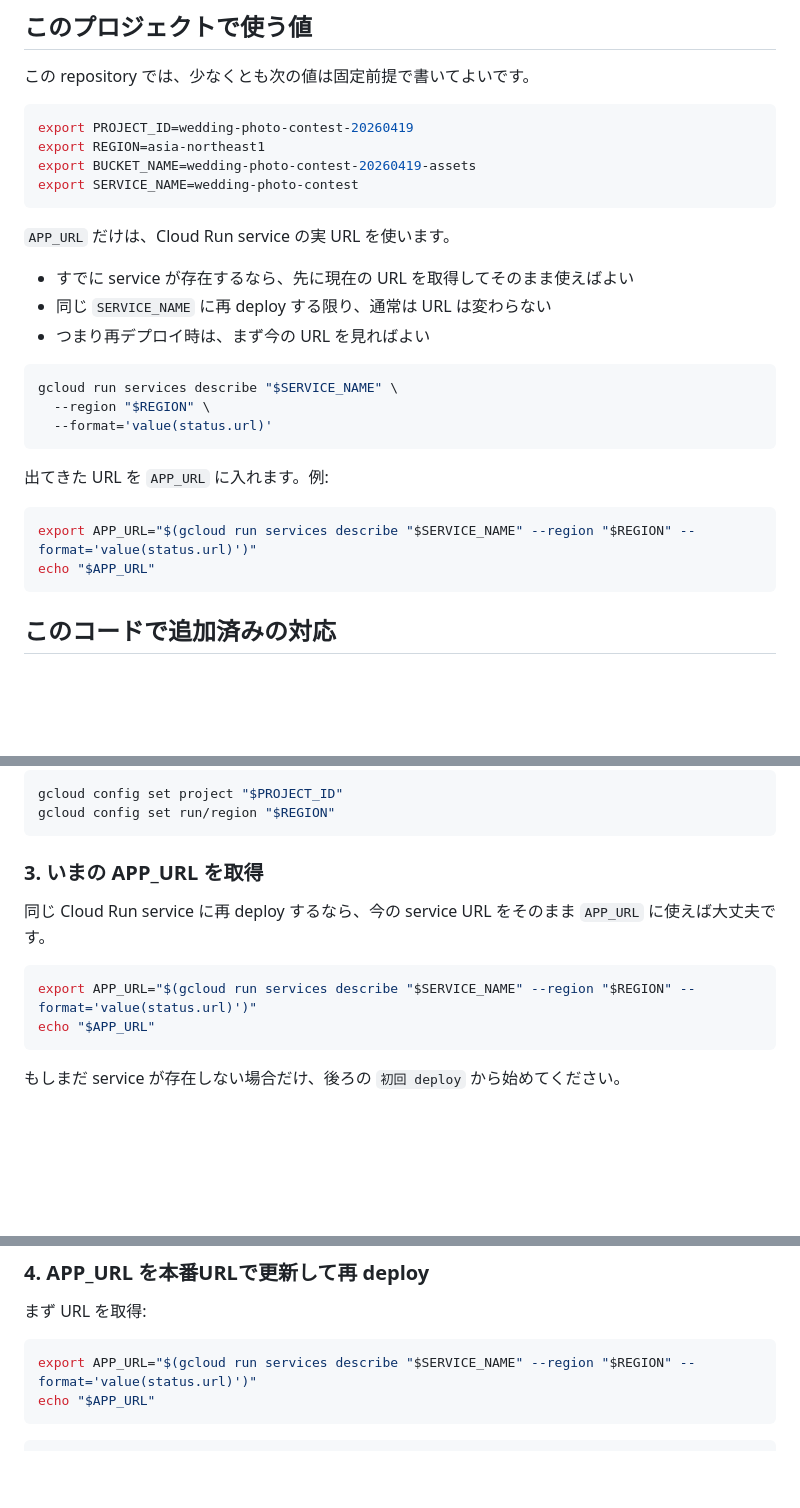
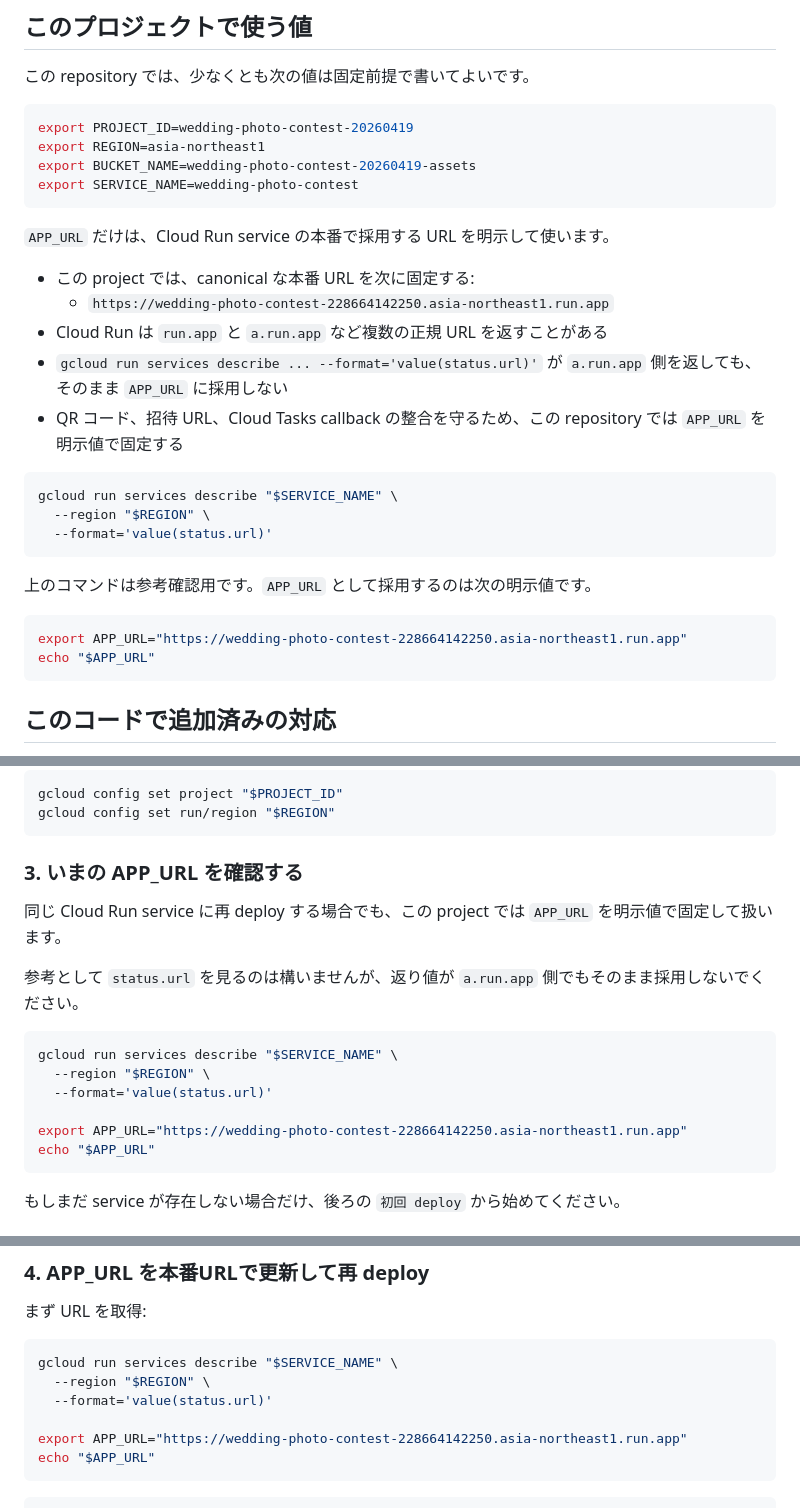
Before and after one commit to aikit0846/photo_contest, a Markdown page: docs/cloud-run.md, 3 parts joined by grey strips. GitHub-like rendering; blank space fills up the shorter version.

Commit message:
update document

````diff
--- a/docs/cloud-run.md
+++ b/docs/cloud-run.md
@@ -25,11 +25,13 @@ export BUCKET_NAME=wedding-photo-contest-20260419-assets
 export SERVICE_NAME=wedding-photo-contest
 ```
 
-`APP_URL` だけは、Cloud Run service の実 URL を使います。
+`APP_URL` だけは、Cloud Run service の本番で採用する URL を明示して使います。
 
-- すでに service が存在するなら、先に現在の URL を取得してそのまま使えばよい
-- 同じ `SERVICE_NAME` に再 deploy する限り、通常は URL は変わらない
-- つまり再デプロイ時は、まず今の URL を見ればよい
+- この project では、canonical な本番 URL を次に固定する:
+  - `https://wedding-photo-contest-228664142250.asia-northeast1.run.app`
+- Cloud Run は `run.app` と `a.run.app` など複数の正規 URL を返すことがある
+- `gcloud run services describe ... --format='value(status.url)'` が `a.run.app` 側を返しても、そのまま `APP_URL` に採用しない
+- QR コード、招待 URL、Cloud Tasks callback の整合を守るため、この repository では `APP_URL` を明示値で固定する
 
 ```bash
 gcloud run services describe "$SERVICE_NAME" \
@@ -37,10 +39,10 @@ gcloud run services describe "$SERVICE_NAME" \
   --format='value(status.url)'
 ```
 
-出てきた URL を `APP_URL` に入れます。例:
+上のコマンドは参考確認用です。`APP_URL` として採用するのは次の明示値です。
 
 ```bash
-export APP_URL="$(gcloud run services describe "$SERVICE_NAME" --region "$REGION" --format='value(status.url)')"
+export APP_URL="https://wedding-photo-contest-228664142250.asia-northeast1.run.app"
 echo "$APP_URL"
 ```
 
@@ -97,12 +99,18 @@ gcloud config set project "$PROJECT_ID"
 gcloud config set run/region "$REGION"
 ```
 
-### 3. いまの APP_URL を取得
+### 3. いまの APP_URL を確認する
 
-同じ Cloud Run service に再 deploy するなら、今の service URL をそのまま `APP_URL` に使えば大丈夫です。
+同じ Cloud Run service に再 deploy する場合でも、この project では `APP_URL` を明示値で固定して扱います。
+
+参考として `status.url` を見るのは構いませんが、返り値が `a.run.app` 側でもそのまま採用しないでください。
 
 ```bash
-export APP_URL="$(gcloud run services describe "$SERVICE_NAME" --region "$REGION" --format='value(status.url)')"
+gcloud run services describe "$SERVICE_NAME" \
+  --region "$REGION" \
+  --format='value(status.url)'
+
+export APP_URL="https://wedding-photo-contest-228664142250.asia-northeast1.run.app"
 echo "$APP_URL"
 ```
 
@@ -331,7 +339,11 @@ gcloud run services describe "$SERVICE_NAME" \
 まず URL を取得:
 
 ```bash
-export APP_URL="$(gcloud run services describe "$SERVICE_NAME" --region "$REGION" --format='value(status.url)')"
+gcloud run services describe "$SERVICE_NAME" \
+  --region "$REGION" \
+  --format='value(status.url)'
+
+export APP_URL="https://wedding-photo-contest-228664142250.asia-northeast1.run.app"
 echo "$APP_URL"
 ```
 
````
